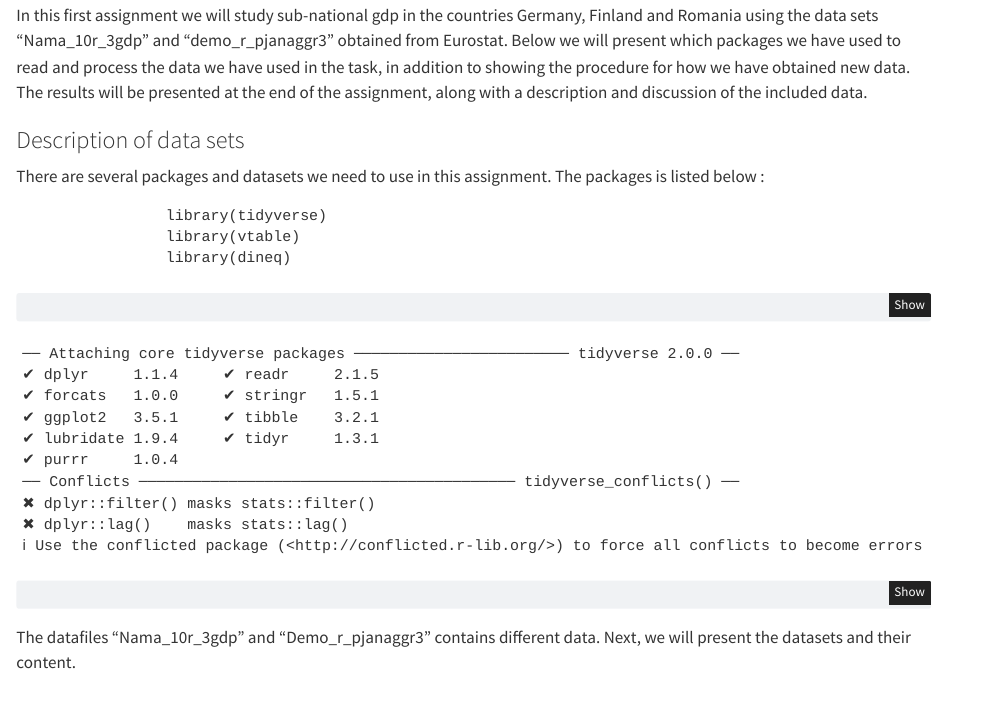
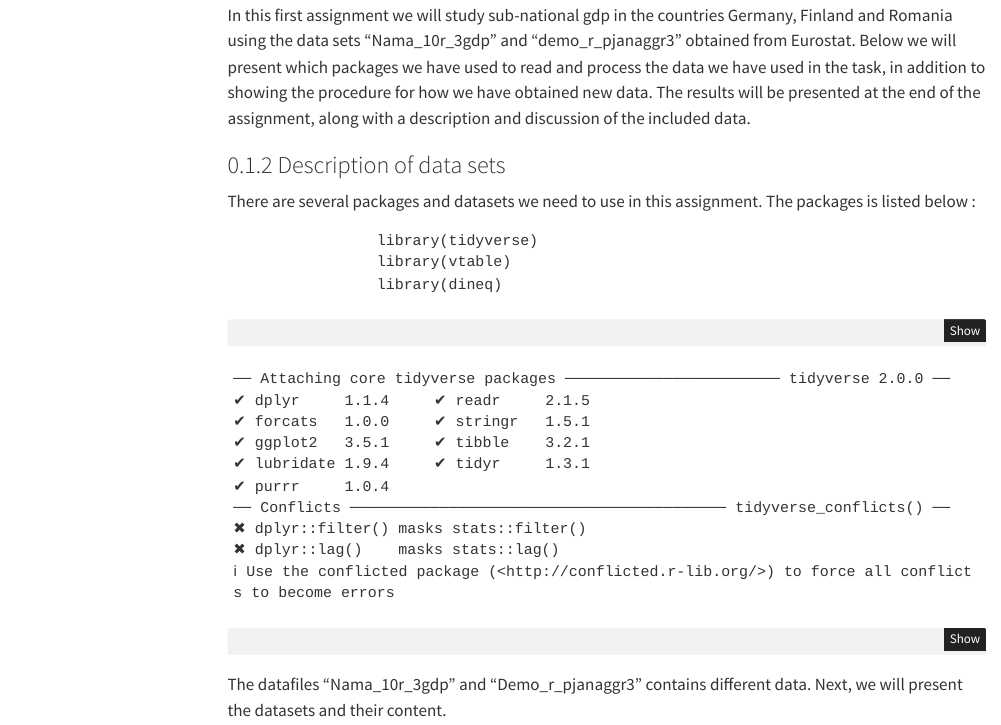
Before and after one commit to Andre-Seidel/22_MSB104_Group_3, a Quarto document (Assignment1_econometrics.qmd): the page in a window 1100 px wide, from 530 px down. Rendered offline with R 4.5, knitr and Pandoc in place of Quarto, with nearby package versions; some code elsewhere in the file could not run offline; menus at the side of the page are left out.

Commit message:
add numbers to heading + toc

```diff
--- a/Assignment1_econometrics.qmd
+++ b/Assignment1_econometrics.qmd
@@ -4,6 +4,11 @@ format:
   html:
     code-fold: true
     code-summary: "Show the code"
+    toc: true
+    toc-depth: 3
+    toc-location: right
+    number-sections: true
+    number-depth: 3
 # documentclass: article
 classoption:
   - '12pt'
```
